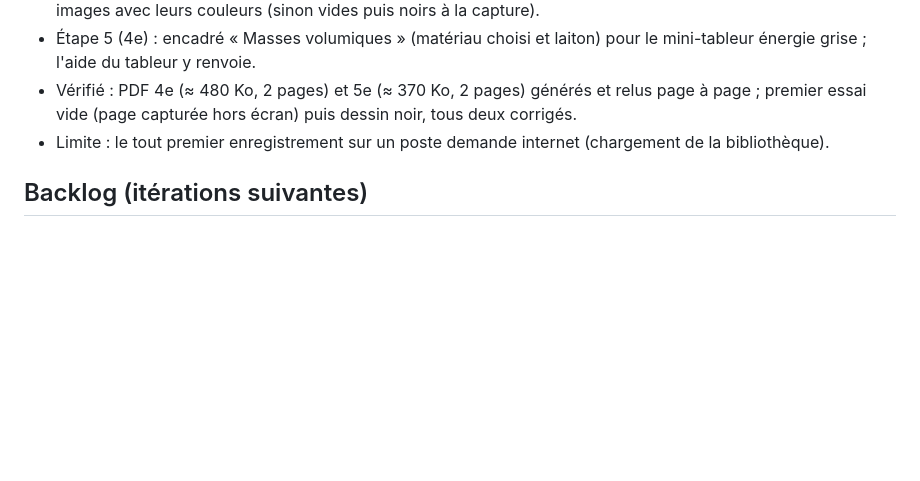
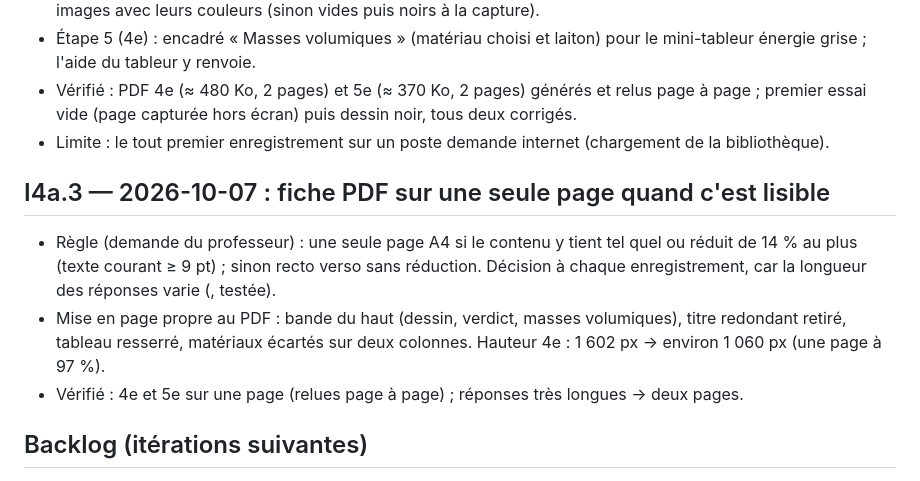
Before and after one commit to blanchardromain-cyber/materiautheque, a Markdown page: JOURNAL.md, the part around the change. GitHub-like rendering; blank space fills up the shorter version.

Commit message:
Journal : fiche PDF sur une page
Co-Authored-By: Claude Opus 5.5 <noreply@anthropic.com>

```diff
--- a/JOURNAL.md
+++ b/JOURNAL.md
@@ -105,6 +105,12 @@ Chaque itération suit la boucle : spécifier → construire → vérifier techn
 - Vérifié : PDF 4e (≈ 480 Ko, 2 pages) et 5e (≈ 370 Ko, 2 pages) générés et relus page à page ; premier essai vide (page capturée hors écran) puis dessin noir, tous deux corrigés.
 - Limite : le tout premier enregistrement sur un poste demande internet (chargement de la bibliothèque).
 
+## I4a.3 — 2026-10-07 : fiche PDF sur une seule page quand c'est lisible
+
+- Règle (demande du professeur) : une seule page A4 si le contenu y tient tel quel ou réduit de 14 % au plus (texte courant ≥ 9 pt) ; sinon recto verso sans réduction. Décision à chaque enregistrement, car la longueur des réponses varie (, testée).
+- Mise en page propre au PDF : bande du haut (dessin, verdict, masses volumiques), titre redondant retiré, tableau resserré, matériaux écartés sur deux colonnes. Hauteur 4e : 1 602 px → environ 1 060 px (une page à 97 %).
+- Vérifié : 4e et 5e sur une page (relues page à page) ; réponses très longues → deux pages.
+
 ## Backlog (itérations suivantes)
 
 - Procédés présents au collège mais hors référentiel : cisaillage (cisaille guillotine), pliage de tôle (plieuse), poinçonnage (poinçonneuse) ; à ajouter en I6 si utile.
```
